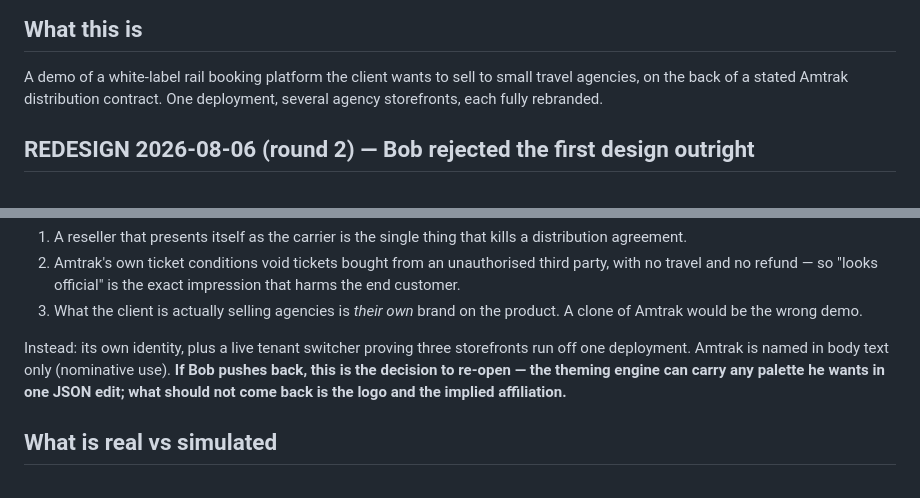
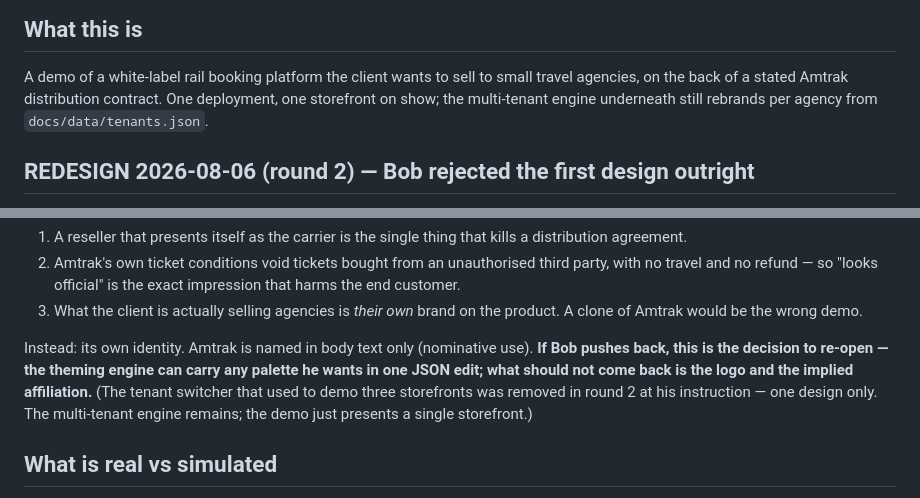
Before and after one commit to robertmccormick7954/railhead-demo, a Markdown page: CLAUDE.md, 2 parts joined by grey strips. GitHub-like rendering.

Commit message:
Correct a stale note about the removed switcher
Co-Authored-By: Claude Opus 5 (1M context) <noreply@anthropic.com>

```diff
--- a/CLAUDE.md
+++ b/CLAUDE.md
@@ -8,7 +8,8 @@ Built 2026-08-06. Status: **delivered, awaiting the client's review and Amtrak's
 
 A demo of a white-label rail booking platform the client wants to sell to small
 travel agencies, on the back of a stated Amtrak distribution contract. One
-deployment, several agency storefronts, each fully rebranded.
+deployment, one storefront on show; the multi-tenant engine underneath still
+rebrands per agency from `docs/data/tenants.json`.
 
 ## REDESIGN 2026-08-06 (round 2) — Bob rejected the first design outright
 
@@ -73,11 +74,12 @@ and did not use Amtrak's logo, wordmark or trade dress.** Reasons, in order:
 3. What the client is actually selling agencies is *their own* brand on the
    product. A clone of Amtrak would be the wrong demo.
 
-Instead: its own identity, plus a live tenant switcher proving three storefronts
-run off one deployment. Amtrak is named in body text only (nominative use).
+Instead: its own identity. Amtrak is named in body text only (nominative use).
 **If Bob pushes back, this is the decision to re-open — the theming engine can
 carry any palette he wants in one JSON edit; what should not come back is the
-logo and the implied affiliation.**
+logo and the implied affiliation.** (The tenant switcher that used to demo three
+storefronts was removed in round 2 at his instruction — one design only. The
+multi-tenant engine remains; the demo just presents a single storefront.)
 
 ## What is real vs simulated
 
```
